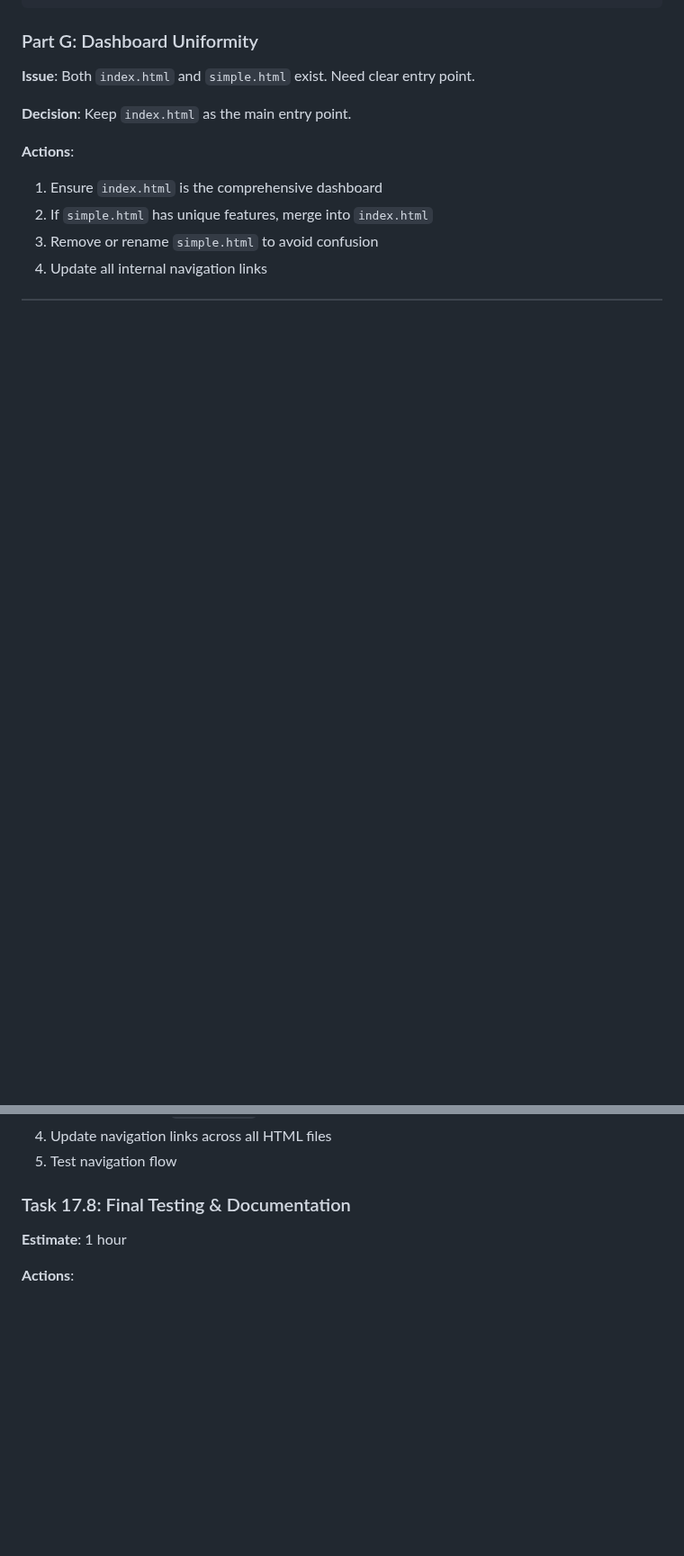
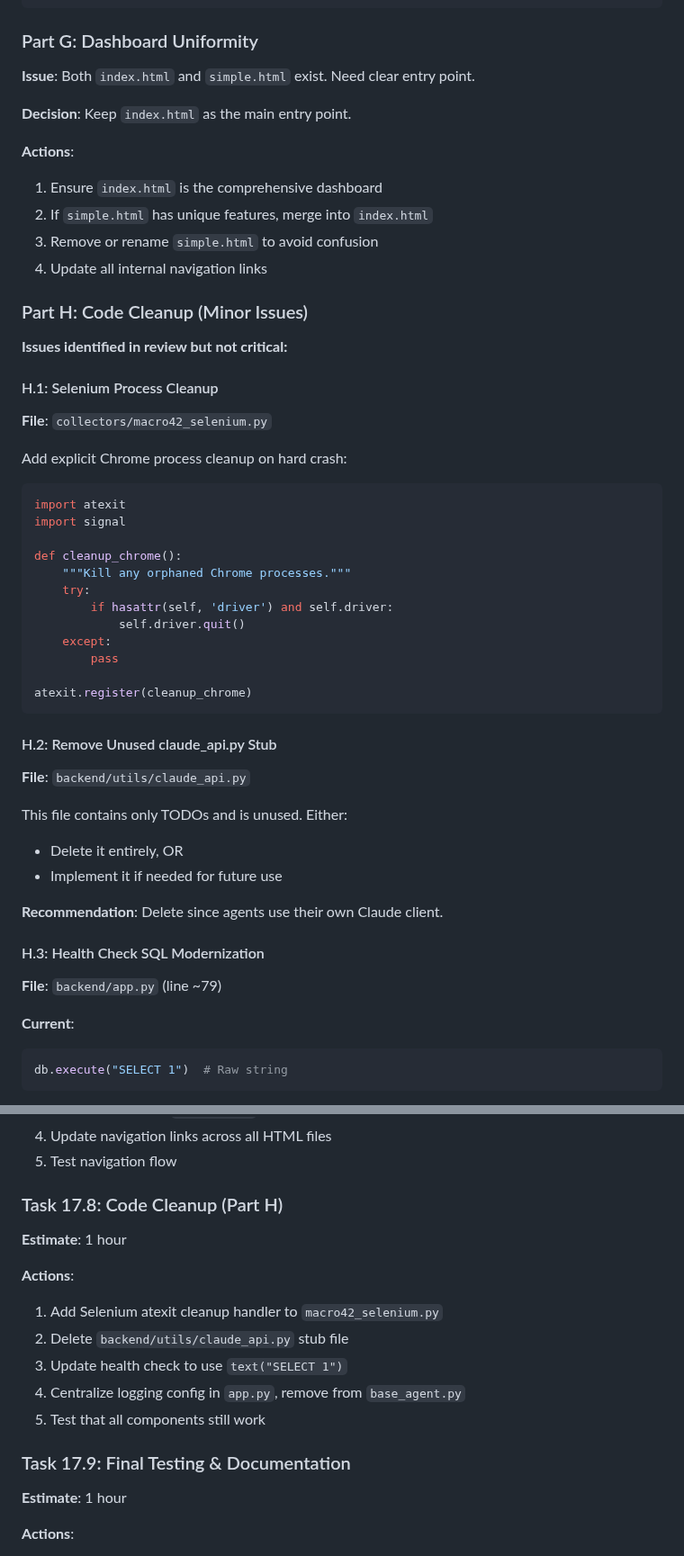
Before and after one commit to sebastian-ames3/confluence, a Markdown page: dev/docs/PRD-017.md, 2 parts joined by grey strips. Shown at 90% size. Drawn GitHub-style; blank space fills up the shorter version.

````diff
--- a/dev/docs/PRD-017.md
+++ b/dev/docs/PRD-017.md
@@ -403,3 +407,43 @@ async function triggerCollection() {
 3. Remove or rename `simple.html` to avoid confusion
 4. Update all internal navigation links
 
+### Part H: Code Cleanup (Minor Issues)
+
+**Issues identified in review but not critical:**
+
+#### H.1: Selenium Process Cleanup
+**File**: `collectors/macro42_selenium.py`
+
+Add explicit Chrome process cleanup on hard crash:
+```python
+import atexit
+import signal
+
+def cleanup_chrome():
+    """Kill any orphaned Chrome processes."""
+    try:
+        if hasattr(self, 'driver') and self.driver:
+            self.driver.quit()
+    except:
+        pass
+
+atexit.register(cleanup_chrome)
+```
+
+#### H.2: Remove Unused claude_api.py Stub
+**File**: `backend/utils/claude_api.py`
+
+This file contains only TODOs and is unused. Either:
+- Delete it entirely, OR
+- Implement it if needed for future use
+
+**Recommendation**: Delete since agents use their own Claude client.
+
+#### H.3: Health Check SQL Modernization
+**File**: `backend/app.py` (line ~79)
+
+**Current**:
+```python
+db.execute("SELECT 1")  # Raw string
+```
+
@@ -476,7 +544,17 @@ async function triggerCollection() {
 4. Update navigation links across all HTML files
 5. Test navigation flow
 
-### Task 17.8: Final Testing & Documentation
+### Task 17.8: Code Cleanup (Part H)
+**Estimate**: 1 hour
+
+**Actions**:
+1. Add Selenium atexit cleanup handler to `macro42_selenium.py`
+2. Delete `backend/utils/claude_api.py` stub file
+3. Update health check to use `text("SELECT 1")`
+4. Centralize logging config in `app.py`, remove from `base_agent.py`
+5. Test that all components still work
+
+### Task 17.9: Final Testing & Documentation
 **Estimate**: 1 hour
 
 **Actions**:
````
Also changed, not shown: other parts of dev/docs/PRD-017.md (+33 -2 lines), dev/docs/PRD-015.md (+48 -0 lines).
